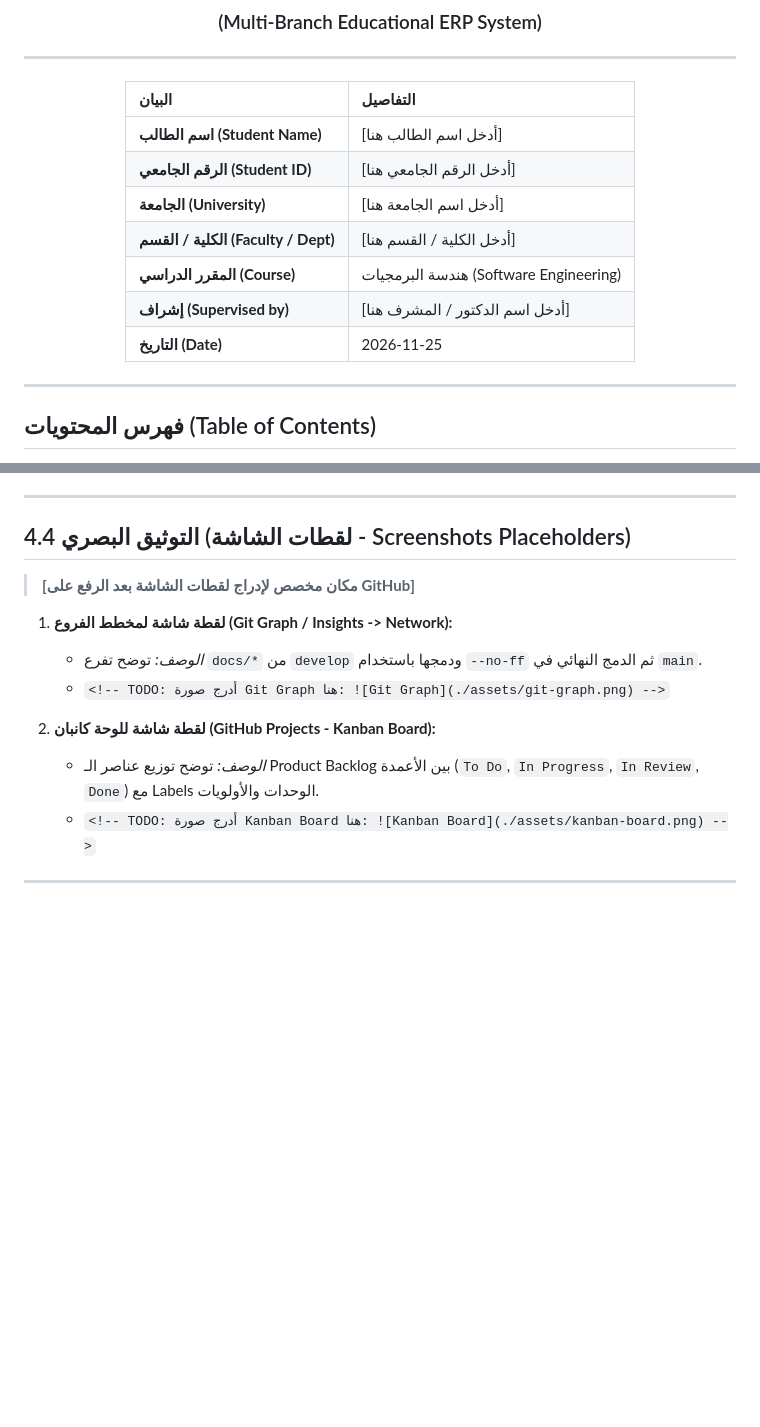
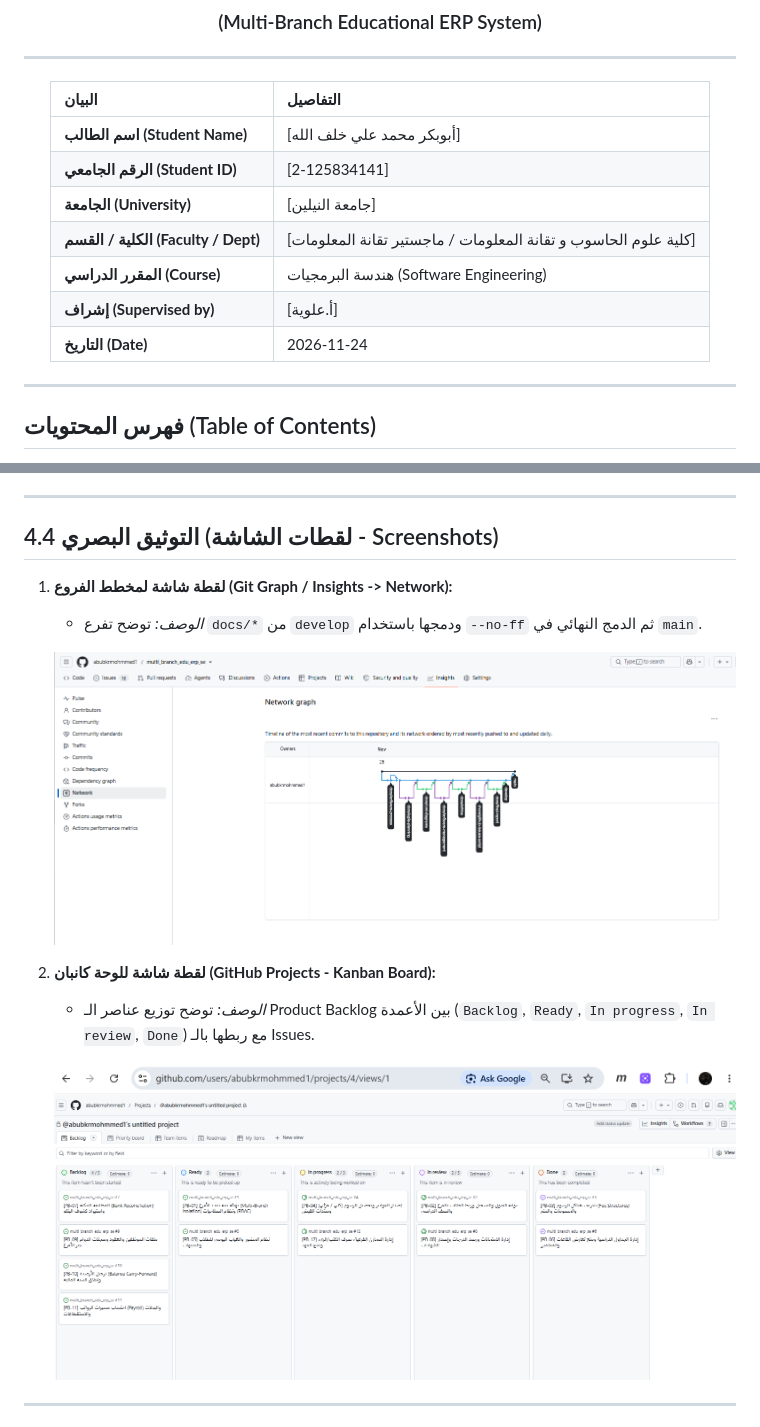
Before and after one commit to abubkrmohmmed1/multi_branch_edu_erp_se, a Markdown page: FINAL_REPORT.md, 2 parts joined by grey strips. Drawn GitHub-style; pictures changed too: assets/git-graph.png (added), assets/kanban-board.png (added); blank space fills up the shorter version.

Commit message:
docs(assets): embed Git Graph and Kanban Board screenshots

```diff
--- a/FINAL_REPORT.md
+++ b/FINAL_REPORT.md
@@ -9,13 +9,13 @@
 
 | البيان | التفاصيل |
 | :--- | :--- |
-| **اسم الطالب (Student Name)** | [أدخل اسم الطالب هنا] |
-| **الرقم الجامعي (Student ID)** | [أدخل الرقم الجامعي هنا] |
-| **الجامعة (University)** | [أدخل اسم الجامعة هنا] |
-| **الكلية / القسم (Faculty / Dept)** | [أدخل الكلية / القسم هنا] |
+| **اسم الطالب (Student Name)** | [أبوبكر محمد علي خلف الله] |
+| **الرقم الجامعي (Student ID)** | [2-125834141] |
+| **الجامعة (University)** | [جامعة النيلين] |
+| **الكلية / القسم (Faculty / Dept)** | [كلية علوم الحاسوب و تقانة المعلومات / ماجستير تقانة المعلومات] |
 | **المقرر الدراسي (Course)** | هندسة البرمجيات (Software Engineering) |
-| **إشراف (Supervised by)** | [أدخل اسم الدكتور / المشرف هنا] |
-| **التاريخ (Date)** | 2026-11-25 |
+| **إشراف (Supervised by)** | [أ.علوية] |
+| **التاريخ (Date)** | 2026-11-24 |
 
 ---
 
@@ -499,17 +499,17 @@ gitGraph
 
 ---
 
-## 4.4 التوثيق البصري (لقطات الشاشة - Screenshots Placeholders)
-
-> **[مكان مخصص لإدراج لقطات الشاشة بعد الرفع على GitHub]**
+## 4.4 التوثيق البصري (لقطات الشاشة - Screenshots)
 
 1. **لقطة شاشة لمخطط الفروع (Git Graph / Insights -> Network):**
    - *الوصف:* توضح تفرع `docs/*` من `develop` ودمجها باستخدام `--no-ff` ثم الدمج النهائي في `main`.
-   - `<!-- TODO: أدرج صورة Git Graph هنا: ![Git Graph](./assets/git-graph.png) -->`
+
+   ![Git Graph](./assets/git-graph.png)
 
 2. **لقطة شاشة للوحة كانبان (GitHub Projects - Kanban Board):**
-   - *الوصف:* توضح توزيع عناصر الـ Product Backlog بين الأعمدة (`To Do`, `In Progress`, `In Review`, `Done`) مع Labels الوحدات والأولويات.
-   - `<!-- TODO: أدرج صورة Kanban Board هنا: ![Kanban Board](./assets/kanban-board.png) -->`
+   - *الوصف:* توضح توزيع عناصر الـ Product Backlog بين الأعمدة (`Backlog`, `Ready`, `In progress`, `In review`, `Done`) مع ربطها بالـ Issues.
+
+   ![Kanban Board](./assets/kanban-board.png)
 
 ---
 
```
Also changed, not shown: docs/04-software-management.md (+6 -6 lines).
